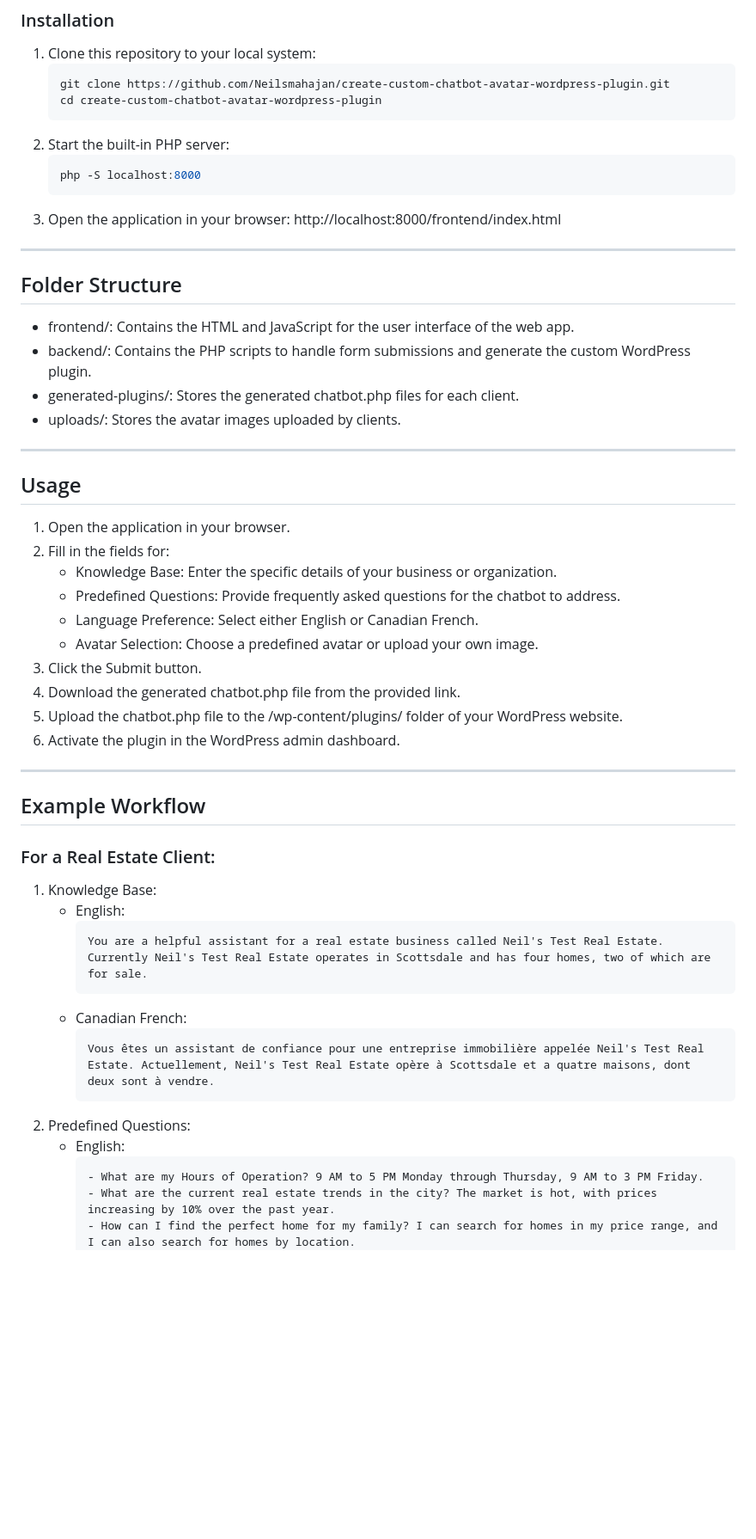
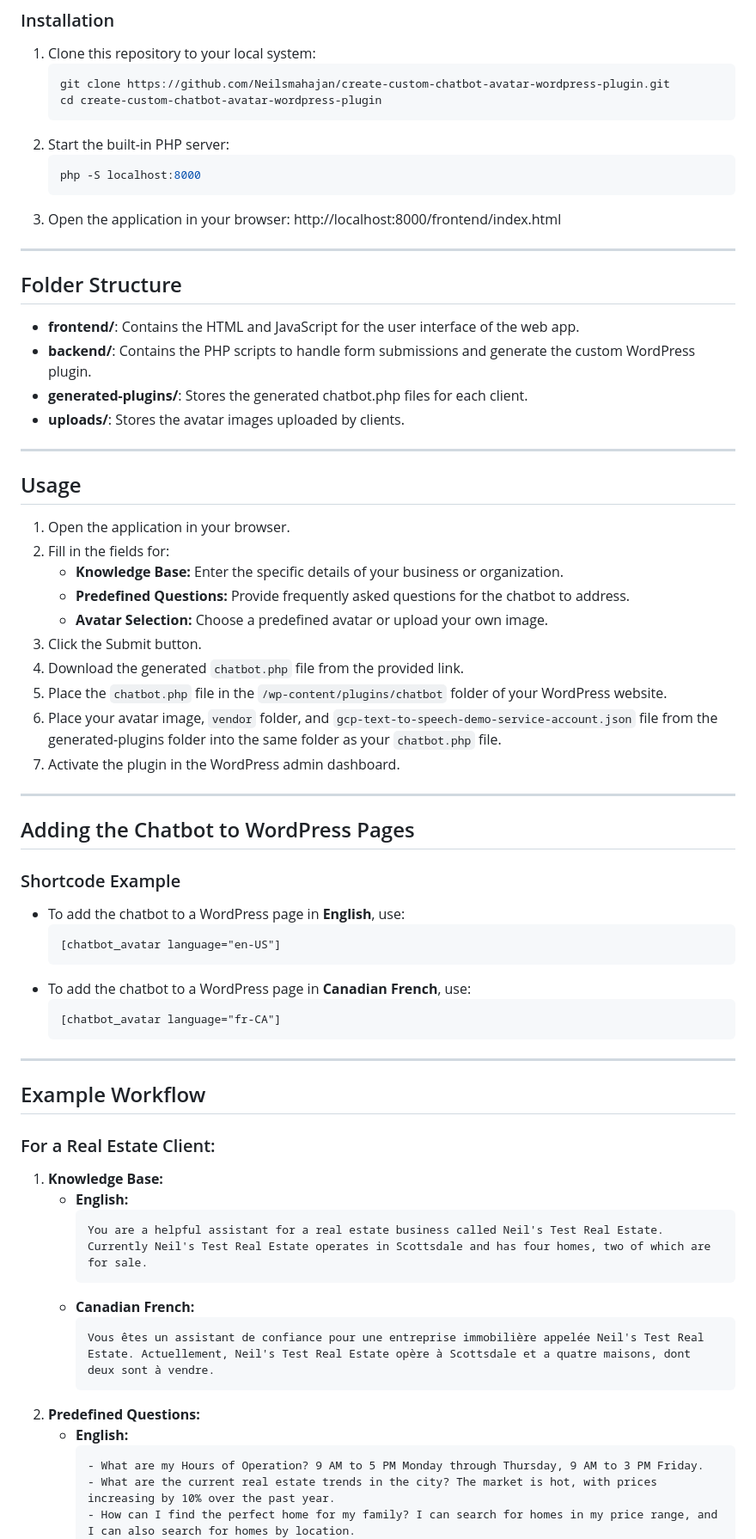
Before and after one commit to Neilsmahajan/create-custom-chatbot-avatar-wordpress-plugin, a Markdown page: README.md, the part around one of its changes. Shown at 86% size. Drawn GitHub-style; blank space fills up the shorter version.

````diff
--- a/README.md
+++ b/README.md
@@ -26,19 +27,21 @@ This project provides a web application that allows Christine's clients to gener
    ```bash
    git clone https://github.com/Neilsmahajan/create-custom-chatbot-avatar-wordpress-plugin.git
    cd create-custom-chatbot-avatar-wordpress-plugin
+   ```
 2. Start the built-in PHP server:
    ``` bash
    php -S localhost:8000
+   ```
 3. Open the application in your browser:
    http://localhost:8000/frontend/index.html
 ---
 
 ## Folder Structure
 
-- frontend/: Contains the HTML and JavaScript for the user interface of the web app.
-- backend/: Contains the PHP scripts to handle form submissions and generate the custom WordPress plugin.
-- generated-plugins/: Stores the generated chatbot.php files for each client.
-- uploads/: Stores the avatar images uploaded by clients.
+- **frontend/**: Contains the HTML and JavaScript for the user interface of the web app.
+- **backend/**: Contains the PHP scripts to handle form submissions and generate the custom WordPress plugin.
+- **generated-plugins/**: Stores the generated chatbot.php files for each client.
+- **uploads/**: Stores the avatar images uploaded by clients.
 
 ---
 
@@ -46,14 +49,28 @@ This project provides a web application that allows Christine's clients to gener
 
 1. Open the application in your browser.
 2. Fill in the fields for:
-   - Knowledge Base: Enter the specific details of your business or organization.
-   - Predefined Questions: Provide frequently asked questions for the chatbot to address.
-   - Language Preference: Select either English or Canadian French.
-   - Avatar Selection: Choose a predefined avatar or upload your own image.
+   - **Knowledge Base:** Enter the specific details of your business or organization.
+   - **Predefined Questions:** Provide frequently asked questions for the chatbot to address.
+   - **Avatar Selection:** Choose a predefined avatar or upload your own image.
 3. Click the Submit button.
-4. Download the generated chatbot.php file from the provided link.
-5. Upload the chatbot.php file to the /wp-content/plugins/ folder of your WordPress website.
-6. Activate the plugin in the WordPress admin dashboard.
+4. Download the generated `chatbot.php` file from the provided link.
+5. Place the `chatbot.php` file in the `/wp-content/plugins/chatbot` folder of your WordPress website.
+6. Place your avatar image, `vendor` folder, and `gcp-text-to-speech-demo-service-account.json` file from the generated-plugins folder into the same folder as your `chatbot.php` file.
+7. Activate the plugin in the WordPress admin dashboard.
+
+---
+
+## Adding the Chatbot to WordPress Pages
+
+### Shortcode Example
+- To add the chatbot to a WordPress page in **English**, use:
+   ```
+   [chatbot_avatar language="en-US"]
+   ```
+- To add the chatbot to a WordPress page in **Canadian French**, use:
+   ```
+   [chatbot_avatar language="fr-CA"]
+   ```
 
 ---
 
@@ -61,17 +78,17 @@ This project provides a web application that allows Christine's clients to gener
 
 ### For a Real Estate Client:
 
-1. Knowledge Base:
-   - English:
+1. **Knowledge Base:**
+   - **English:**
       ```
       You are a helpful assistant for a real estate business called Neil's Test Real Estate. Currently Neil's Test Real Estate operates in Scottsdale and has four homes, two of which are for sale.
       ```
-   - Canadian French:
+   - **Canadian French:**
       ```
       Vous êtes un assistant de confiance pour une entreprise immobilière appelée Neil's Test Real Estate. Actuellement, Neil's Test Real Estate opère à Scottsdale et a quatre maisons, dont deux sont à vendre.
       ```
-2. Predefined Questions:
-   - English:
+2. **Predefined Questions:**
+   - **English:**
       ```
       - What are my Hours of Operation? 9 AM to 5 PM Monday through Thursday, 9 AM to 3 PM Friday.
       - What are the current real estate trends in the city? The market is hot, with prices increasing by 10% over the past year.
````
Also changed, not shown: other parts of README.md (+26 -29 lines).
